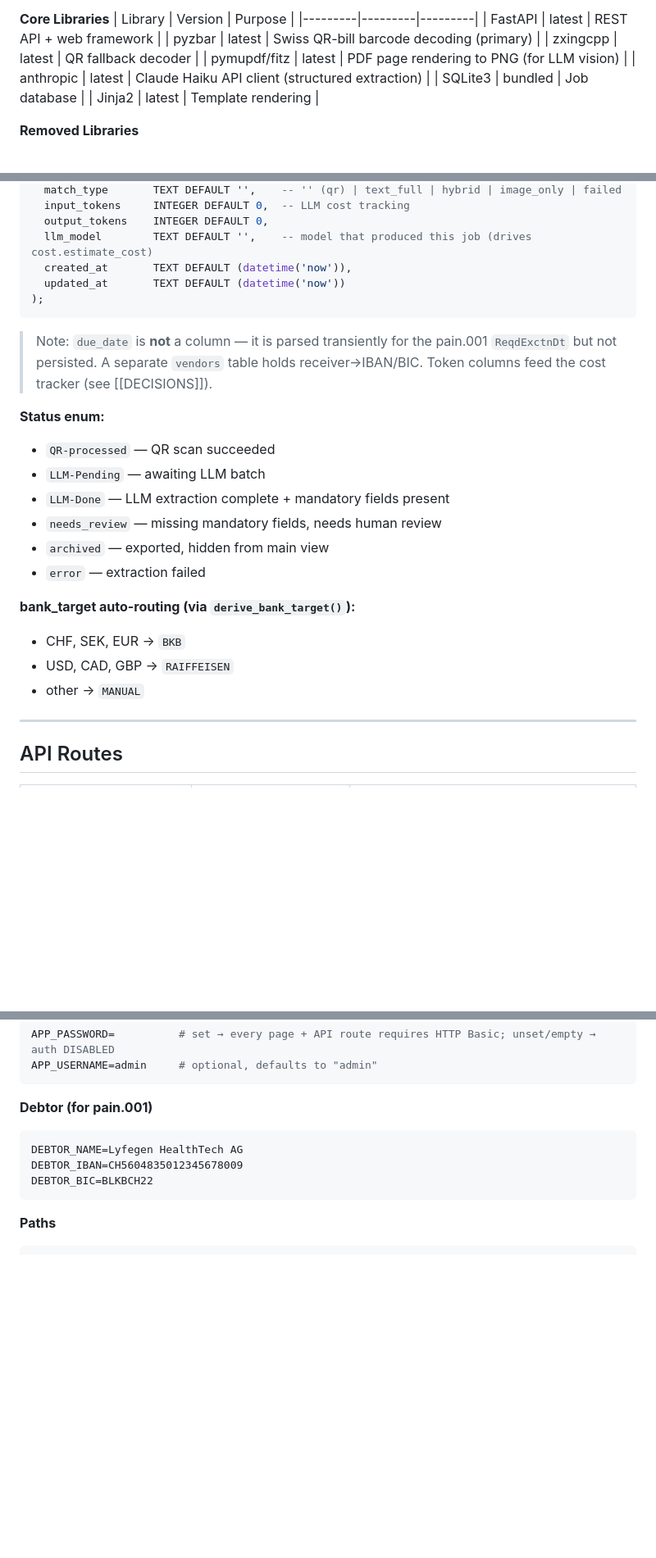
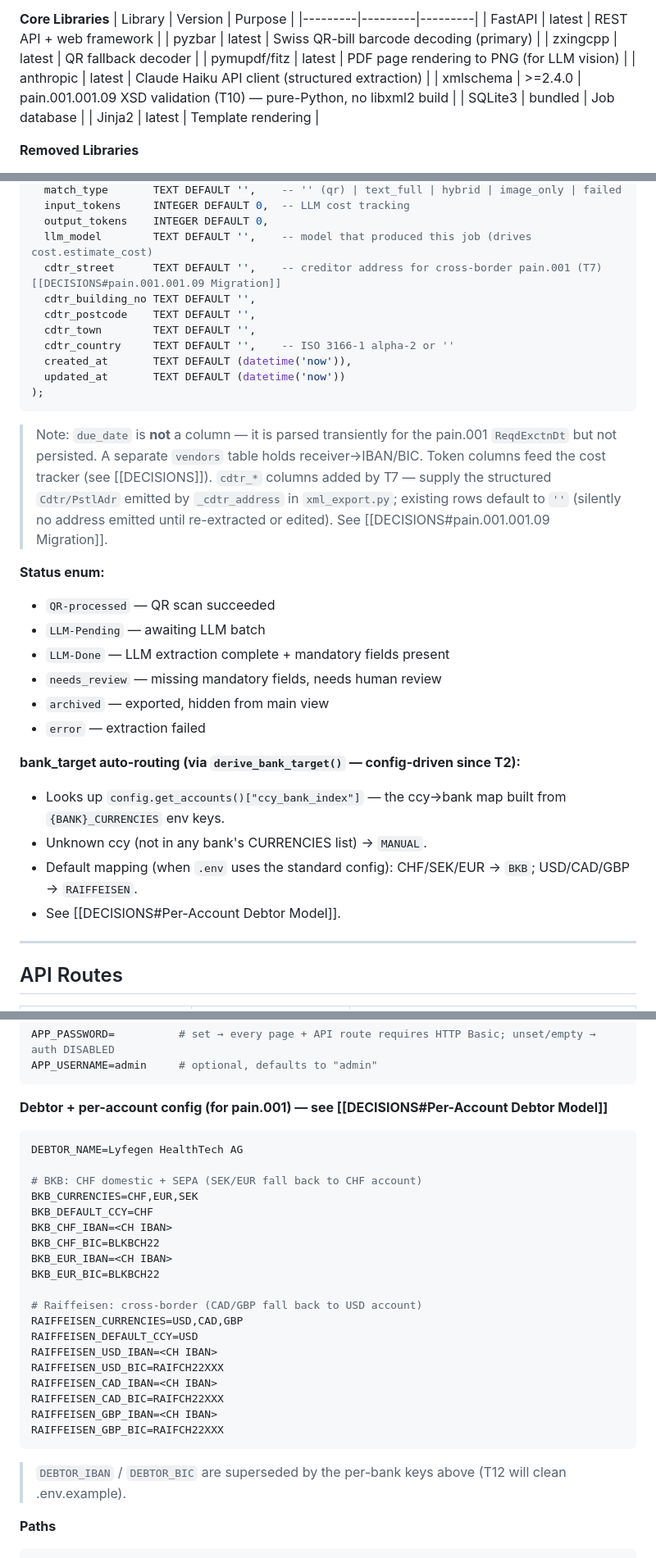
Before and after one commit to hochhause/invoice-processor, a Markdown page: Notes/PROJECT_CONTEXT.md, 3 parts joined by grey strips. Shown at 82% size. GitHub-like rendering; blank space fills up the shorter version.

````diff
--- a/Notes/PROJECT_CONTEXT.md
+++ b/Notes/PROJECT_CONTEXT.md
@@ -15,6 +15,7 @@
 | zxingcpp | latest | QR fallback decoder |
 | pymupdf/fitz | latest | PDF page rendering to PNG (for LLM vision) |
 | anthropic | latest | Claude Haiku API client (structured extraction) |
+| xmlschema | >=2.4.0 | pain.001.001.09 XSD validation (T10) — pure-Python, no libxml2 build |
 | SQLite3 | bundled | Job database |
 | Jinja2 | latest | Template rendering |
 
@@ -163,6 +165,11 @@ CREATE TABLE jobs (
   input_tokens     INTEGER DEFAULT 0,  -- LLM cost tracking
   output_tokens    INTEGER DEFAULT 0,
   llm_model        TEXT DEFAULT '',    -- model that produced this job (drives cost.estimate_cost)
+  cdtr_street      TEXT DEFAULT '',    -- creditor address for cross-border pain.001 (T7) [[DECISIONS#pain.001.001.09 Migration]]
+  cdtr_building_no TEXT DEFAULT '',
+  cdtr_postcode    TEXT DEFAULT '',
+  cdtr_town        TEXT DEFAULT '',
+  cdtr_country     TEXT DEFAULT '',    -- ISO 3166-1 alpha-2 or ''
   created_at       TEXT DEFAULT (datetime('now')),
   updated_at       TEXT DEFAULT (datetime('now'))
 );
@@ -171,6 +178,9 @@ CREATE TABLE jobs (
 > Note: `due_date` is **not** a column — it is parsed transiently for the pain.001
 > `ReqdExctnDt` but not persisted. A separate `vendors` table holds receiver→IBAN/BIC.
 > Token columns feed the cost tracker (see [[DECISIONS]]).
+> `cdtr_*` columns added by T7 — supply the structured `Cdtr/PstlAdr` emitted by
+> `_cdtr_address` in `xml_export.py`; existing rows default to `''` (silently no
+> address emitted until re-extracted or edited). See [[DECISIONS#pain.001.001.09 Migration]].
 
 **Status enum:**
 - `QR-processed` — QR scan succeeded
@@ -180,10 +190,11 @@ CREATE TABLE jobs (
 - `archived` — exported, hidden from main view
 - `error` — extraction failed
 
-**bank_target auto-routing (via `derive_bank_target()`):**
-- CHF, SEK, EUR → `BKB`
-- USD, CAD, GBP → `RAIFFEISEN`
-- other → `MANUAL`
+**bank_target auto-routing (via `derive_bank_target()` — config-driven since T2):**
+- Looks up `config.get_accounts()["ccy_bank_index"]` — the ccy→bank map built from `{BANK}_CURRENCIES` env keys.
+- Unknown ccy (not in any bank's CURRENCIES list) → `MANUAL`.
+- Default mapping (when `.env` uses the standard config): CHF/SEK/EUR → `BKB`; USD/CAD/GBP → `RAIFFEISEN`.
+- See [[DECISIONS#Per-Account Debtor Model]].
 
 ---
 
@@ -229,12 +240,29 @@ APP_PASSWORD=          # set → every page + API route requires HTTP Basic; uns
 APP_USERNAME=admin     # optional, defaults to "admin"
 ```
 
-**Debtor (for pain.001)**
+**Debtor + per-account config (for pain.001) — see [[DECISIONS#Per-Account Debtor Model]]**
 ```env
 DEBTOR_NAME=Lyfegen HealthTech AG
-DEBTOR_IBAN=CH5604835012345678009
-DEBTOR_BIC=BLKBCH22
+
+# BKB: CHF domestic + SEPA (SEK/EUR fall back to CHF account)
+BKB_CURRENCIES=CHF,EUR,SEK
+BKB_DEFAULT_CCY=CHF
+BKB_CHF_IBAN=<CH IBAN>
+BKB_CHF_BIC=BLKBCH22
+BKB_EUR_IBAN=<CH IBAN>
+BKB_EUR_BIC=BLKBCH22
+
+# Raiffeisen: cross-border (CAD/GBP fall back to USD account)
+RAIFFEISEN_CURRENCIES=USD,CAD,GBP
+RAIFFEISEN_DEFAULT_CCY=USD
+RAIFFEISEN_USD_IBAN=<CH IBAN>
+RAIFFEISEN_USD_BIC=RAIFCH22XXX
+RAIFFEISEN_CAD_IBAN=<CH IBAN>
+RAIFFEISEN_CAD_BIC=RAIFCH22XXX
+RAIFFEISEN_GBP_IBAN=<CH IBAN>
+RAIFFEISEN_GBP_BIC=RAIFCH22XXX
 ```
+> `DEBTOR_IBAN` / `DEBTOR_BIC` are superseded by the per-bank keys above (T12 will clean .env.example).
 
 **Paths**
 ```env
````
Also changed, not shown: other parts of Notes/PROJECT_CONTEXT.md (+4 -3 lines).
